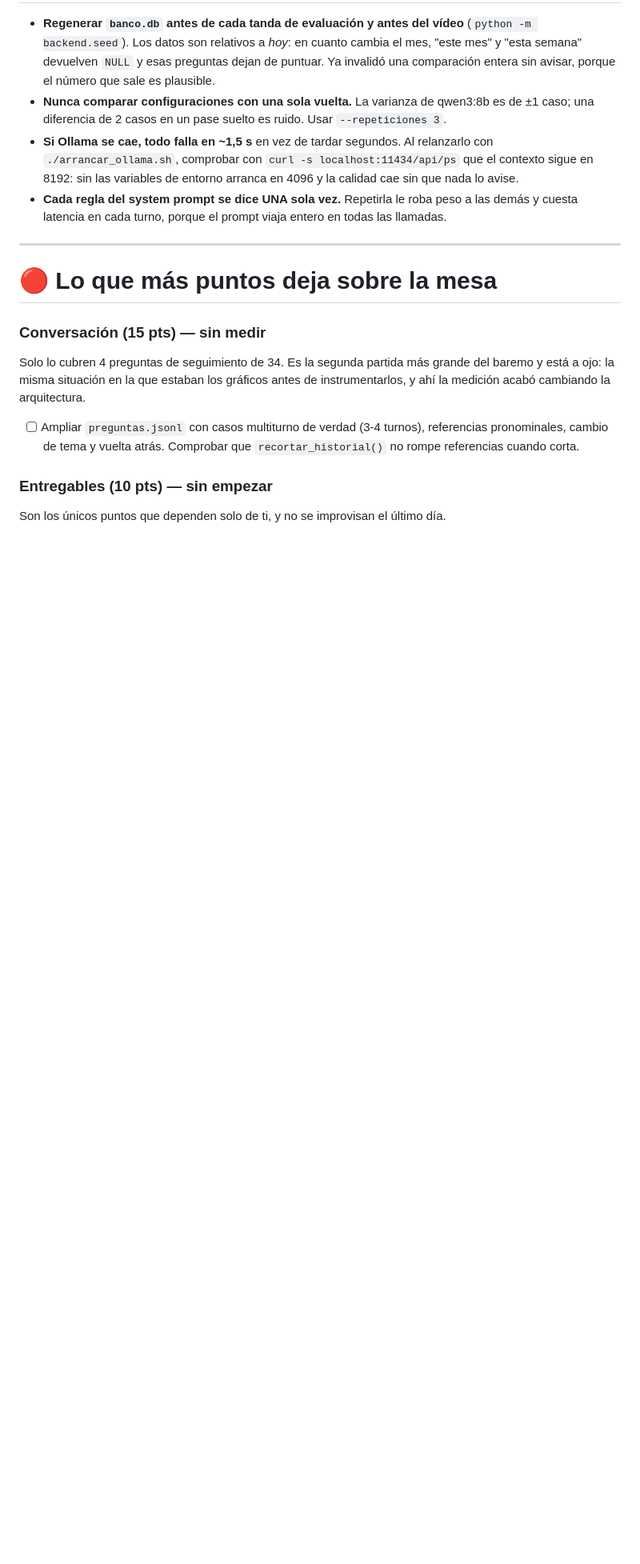
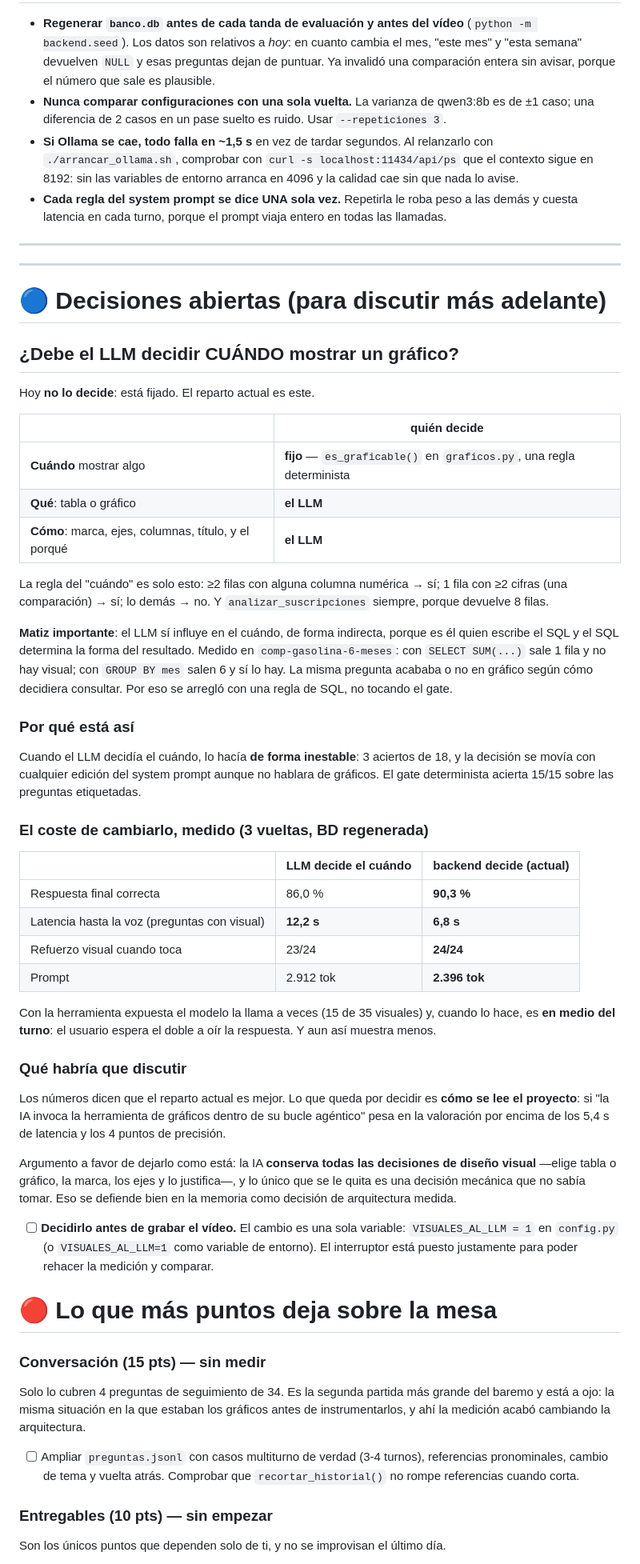
Before and after one commit to NataliaYue/retoUnicaja, a Markdown page: TODO.md, the part around the change. Shown at 80% size. GitHub-like rendering; blank space fills up the shorter version.

Commit message:
Decisiones futuras recordatorio para discutir

```diff
--- a/TODO.md
+++ b/TODO.md
@@ -35,6 +35,63 @@
   cuesta latencia en cada turno, porque el prompt viaja entero en todas las llamadas.
 
 ---
+
+---
+
+# 🔵 Decisiones abiertas (para discutir más adelante)
+
+## ¿Debe el LLM decidir CUÁNDO mostrar un gráfico?
+
+Hoy **no lo decide**: está fijado. El reparto actual es este.
+
+| | quién decide |
+|---|---|
+| **Cuándo** mostrar algo | **fijo** — `es_graficable()` en `graficos.py`, una regla determinista |
+| **Qué**: tabla o gráfico | **el LLM** |
+| **Cómo**: marca, ejes, columnas, título, y el porqué | **el LLM** |
+
+La regla del "cuándo" es solo esto: ≥2 filas con alguna columna numérica → sí; 1 fila con ≥2
+cifras (una comparación) → sí; lo demás → no. Y `analizar_suscripciones` siempre, porque devuelve
+8 filas.
+
+**Matiz importante**: el LLM sí influye en el cuándo, de forma indirecta, porque es él quien
+escribe el SQL y el SQL determina la forma del resultado. Medido en `comp-gasolina-6-meses`: con
+`SELECT SUM(...)` sale 1 fila y no hay visual; con `GROUP BY mes` salen 6 y sí lo hay. La misma
+pregunta acababa o no en gráfico según cómo decidiera consultar. Por eso se arregló con una regla
+de SQL, no tocando el gate.
+
+### Por qué está así
+
+Cuando el LLM decidía el cuándo, lo hacía **de forma inestable**: 3 aciertos de 18, y la
+decisión se movía con cualquier edición del system prompt aunque no hablara de gráficos. El gate
+determinista acierta 15/15 sobre las preguntas etiquetadas.
+
+### El coste de cambiarlo, medido (3 vueltas, BD regenerada)
+
+| | LLM decide el cuándo | backend decide (actual) |
+|---|---|---|
+| Respuesta final correcta | 86,0 % | **90,3 %** |
+| Latencia hasta la voz (preguntas con visual) | **12,2 s** | **6,8 s** |
+| Refuerzo visual cuando toca | 23/24 | **24/24** |
+| Prompt | 2.912 tok | **2.396 tok** |
+
+Con la herramienta expuesta el modelo la llama a veces (15 de 35 visuales) y, cuando lo hace, es
+**en medio del turno**: el usuario espera el doble a oír la respuesta. Y aun así muestra menos.
+
+### Qué habría que discutir
+
+Los números dicen que el reparto actual es mejor. Lo que queda por decidir es **cómo se lee el
+proyecto**: si "la IA invoca la herramienta de gráficos dentro de su bucle agéntico" pesa en la
+valoración por encima de los 5,4 s de latencia y los 4 puntos de precisión.
+
+Argumento a favor de dejarlo como está: la IA **conserva todas las decisiones de diseño visual**
+—elige tabla o gráfico, la marca, los ejes y lo justifica—, y lo único que se le quita es una
+decisión mecánica que no sabía tomar. Eso se defiende bien en la memoria como decisión de
+arquitectura medida.
+
+- [ ] **Decidirlo antes de grabar el vídeo.** El cambio es una sola variable:
+      `VISUALES_AL_LLM = 1` en `config.py` (o `VISUALES_AL_LLM=1` como variable de entorno).
+      El interruptor está puesto justamente para poder rehacer la medición y comparar.
 
 # 🔴 Lo que más puntos deja sobre la mesa
 
```
